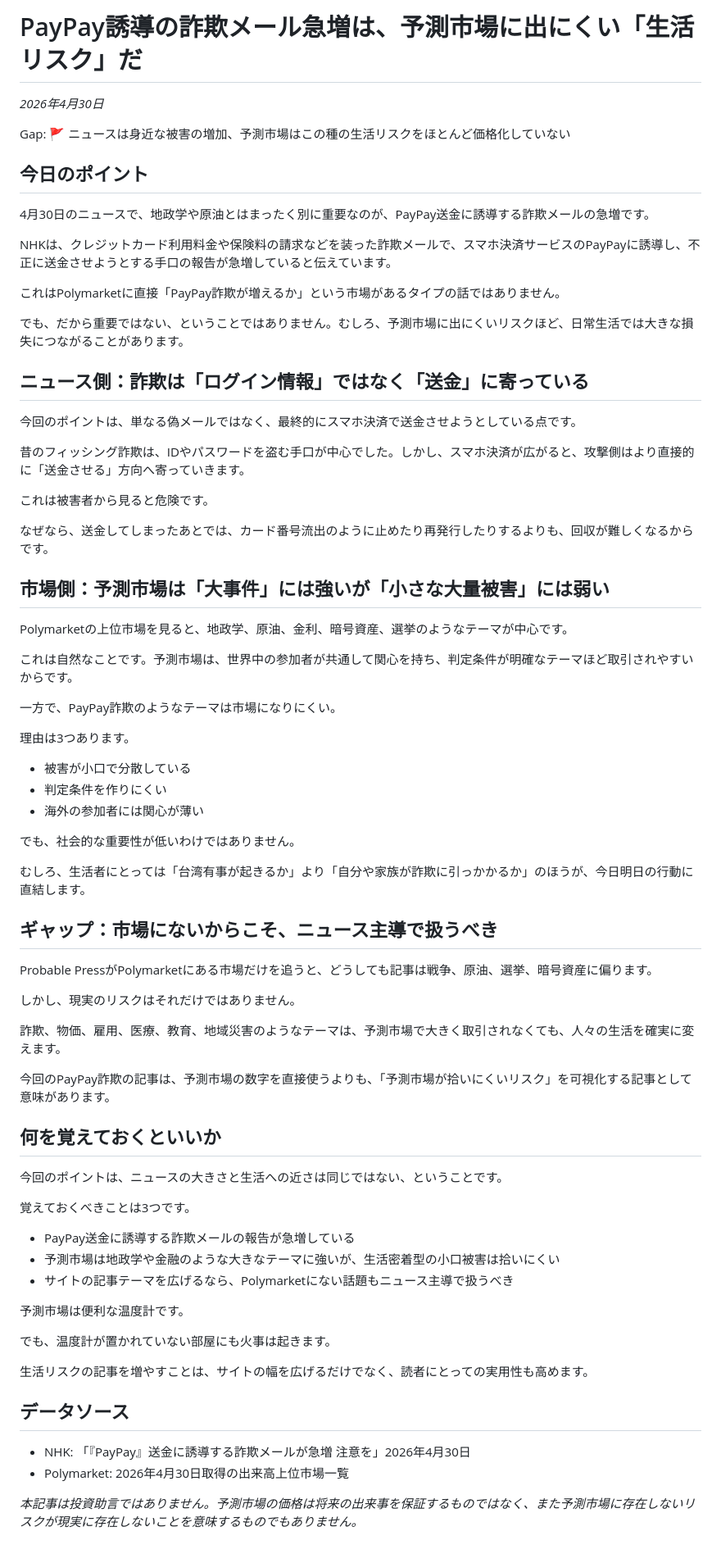
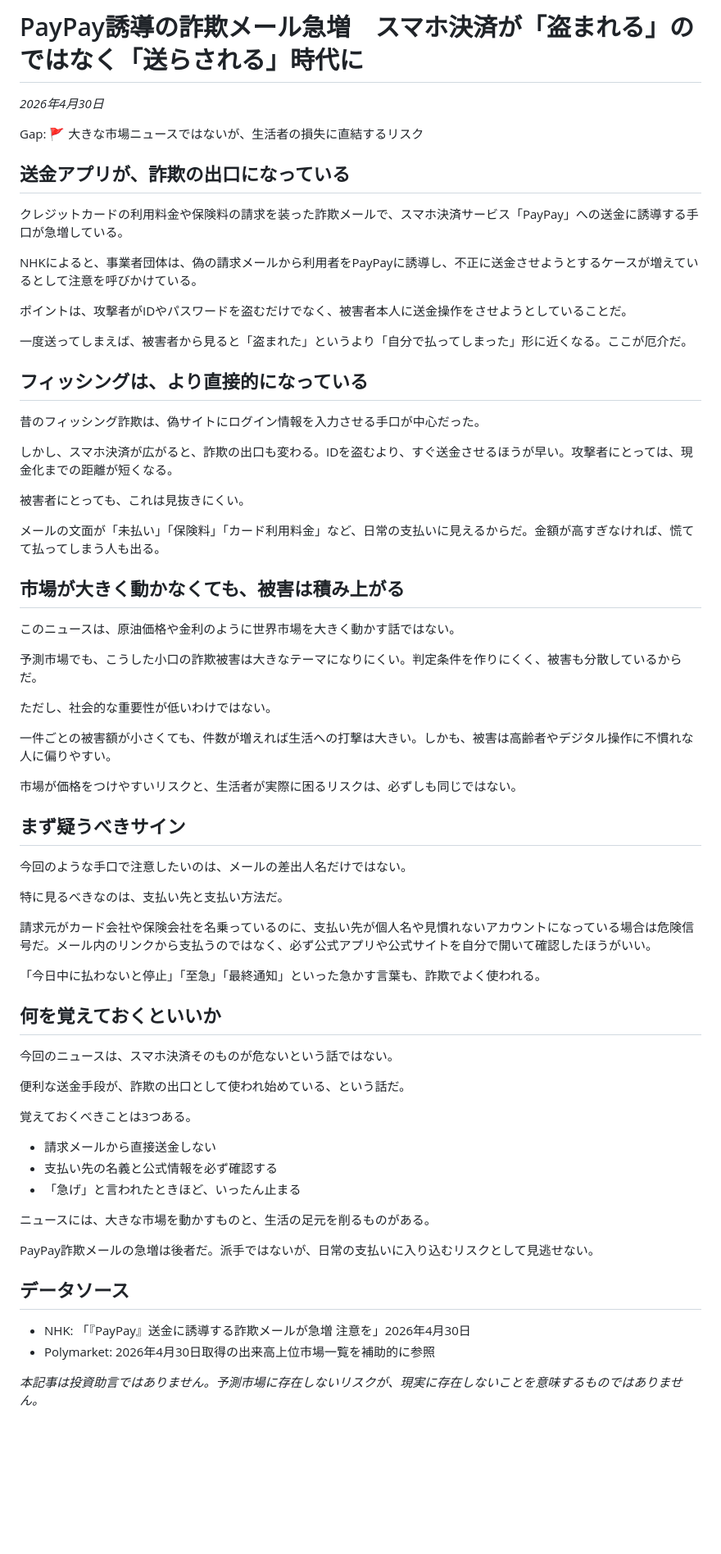
Before and after one commit to Probable-Press/news-prediction-matcher, a Markdown page: articles/2026-04-30-paypay-scam-digital-risk.md, the part around the change. Shown at 82% size. Rendered like a GitHub page; blank space fills up the shorter version.

Commit message:
Revise PayPay scam article in natural news style

```diff
--- a/articles/2026-04-30-paypay-scam-digital-risk.md
+++ b/articles/2026-04-30-paypay-scam-digital-risk.md
@@ -1,76 +1,70 @@
-# PayPay誘導の詐欺メール急増は、予測市場に出にくい「生活リスク」だ
+# PayPay誘導の詐欺メール急増　スマホ決済が「盗まれる」のではなく「送らされる」時代に
 
 _2026年4月30日_
 
-Gap: 🚩 ニュースは身近な被害の増加、予測市場はこの種の生活リスクをほとんど価格化していない
+Gap: 🚩 大きな市場ニュースではないが、生活者の損失に直結するリスク
 
-## 今日のポイント
+## 送金アプリが、詐欺の出口になっている
 
-4月30日のニュースで、地政学や原油とはまったく別に重要なのが、PayPay送金に誘導する詐欺メールの急増です。
+クレジットカードの利用料金や保険料の請求を装った詐欺メールで、スマホ決済サービス「PayPay」への送金に誘導する手口が急増している。
 
-NHKは、クレジットカード利用料金や保険料の請求などを装った詐欺メールで、スマホ決済サービスのPayPayに誘導し、不正に送金させようとする手口の報告が急増していると伝えています。
+NHKによると、事業者団体は、偽の請求メールから利用者をPayPayに誘導し、不正に送金させようとするケースが増えているとして注意を呼びかけている。
 
-これはPolymarketに直接「PayPay詐欺が増えるか」という市場があるタイプの話ではありません。
+ポイントは、攻撃者がIDやパスワードを盗むだけでなく、被害者本人に送金操作をさせようとしていることだ。
 
-でも、だから重要ではない、ということではありません。むしろ、予測市場に出にくいリスクほど、日常生活では大きな損失につながることがあります。
+一度送ってしまえば、被害者から見ると「盗まれた」というより「自分で払ってしまった」形に近くなる。ここが厄介だ。
 
-## ニュース側：詐欺は「ログイン情報」ではなく「送金」に寄っている
+## フィッシングは、より直接的になっている
 
-今回のポイントは、単なる偽メールではなく、最終的にスマホ決済で送金させようとしている点です。
+昔のフィッシング詐欺は、偽サイトにログイン情報を入力させる手口が中心だった。
 
-昔のフィッシング詐欺は、IDやパスワードを盗む手口が中心でした。しかし、スマホ決済が広がると、攻撃側はより直接的に「送金させる」方向へ寄っていきます。
+しかし、スマホ決済が広がると、詐欺の出口も変わる。IDを盗むより、すぐ送金させるほうが早い。攻撃者にとっては、現金化までの距離が短くなる。
 
-これは被害者から見ると危険です。
+被害者にとっても、これは見抜きにくい。
 
-なぜなら、送金してしまったあとでは、カード番号流出のように止めたり再発行したりするよりも、回収が難しくなるからです。
+メールの文面が「未払い」「保険料」「カード利用料金」など、日常の支払いに見えるからだ。金額が高すぎなければ、慌てて払ってしまう人も出る。
 
-## 市場側：予測市場は「大事件」には強いが「小さな大量被害」には弱い
+## 市場が大きく動かなくても、被害は積み上がる
 
-Polymarketの上位市場を見ると、地政学、原油、金利、暗号資産、選挙のようなテーマが中心です。
+このニュースは、原油価格や金利のように世界市場を大きく動かす話ではない。
 
-これは自然なことです。予測市場は、世界中の参加者が共通して関心を持ち、判定条件が明確なテーマほど取引されやすいからです。
+予測市場でも、こうした小口の詐欺被害は大きなテーマになりにくい。判定条件を作りにくく、被害も分散しているからだ。
 
-一方で、PayPay詐欺のようなテーマは市場になりにくい。
+ただし、社会的な重要性が低いわけではない。
 
-理由は3つあります。
+一件ごとの被害額が小さくても、件数が増えれば生活への打撃は大きい。しかも、被害は高齢者やデジタル操作に不慣れな人に偏りやすい。
 
-- 被害が小口で分散している
-- 判定条件を作りにくい
-- 海外の参加者には関心が薄い
+市場が価格をつけやすいリスクと、生活者が実際に困るリスクは、必ずしも同じではない。
 
-でも、社会的な重要性が低いわけではありません。
+## まず疑うべきサイン
 
-むしろ、生活者にとっては「台湾有事が起きるか」より「自分や家族が詐欺に引っかかるか」のほうが、今日明日の行動に直結します。
+今回のような手口で注意したいのは、メールの差出人名だけではない。
 
-## ギャップ：市場にないからこそ、ニュース主導で扱うべき
+特に見るべきなのは、支払い先と支払い方法だ。
 
-Probable PressがPolymarketにある市場だけを追うと、どうしても記事は戦争、原油、選挙、暗号資産に偏ります。
+請求元がカード会社や保険会社を名乗っているのに、支払い先が個人名や見慣れないアカウントになっている場合は危険信号だ。メール内のリンクから支払うのではなく、必ず公式アプリや公式サイトを自分で開いて確認したほうがいい。
 
-しかし、現実のリスクはそれだけではありません。
-
-詐欺、物価、雇用、医療、教育、地域災害のようなテーマは、予測市場で大きく取引されなくても、人々の生活を確実に変えます。
-
-今回のPayPay詐欺の記事は、予測市場の数字を直接使うよりも、「予測市場が拾いにくいリスク」を可視化する記事として意味があります。
+「今日中に払わないと停止」「至急」「最終通知」といった急かす言葉も、詐欺でよく使われる。
 
 ## 何を覚えておくといいか
 
-今回のポイントは、ニュースの大きさと生活への近さは同じではない、ということです。
+今回のニュースは、スマホ決済そのものが危ないという話ではない。
 
-覚えておくべきことは3つです。
+便利な送金手段が、詐欺の出口として使われ始めている、という話だ。
 
-- PayPay送金に誘導する詐欺メールの報告が急増している
-- 予測市場は地政学や金融のような大きなテーマに強いが、生活密着型の小口被害は拾いにくい
-- サイトの記事テーマを広げるなら、Polymarketにない話題もニュース主導で扱うべき
+覚えておくべきことは3つある。
 
-予測市場は便利な温度計です。
+- 請求メールから直接送金しない
+- 支払い先の名義と公式情報を必ず確認する
+- 「急げ」と言われたときほど、いったん止まる
 
-でも、温度計が置かれていない部屋にも火事は起きます。
+ニュースには、大きな市場を動かすものと、生活の足元を削るものがある。
 
-生活リスクの記事を増やすことは、サイトの幅を広げるだけでなく、読者にとっての実用性も高めます。
+PayPay詐欺メールの急増は後者だ。派手ではないが、日常の支払いに入り込むリスクとして見逃せない。
 
 ## データソース
 
 - NHK: 「『PayPay』送金に誘導する詐欺メールが急増 注意を」2026年4月30日
-- Polymarket: 2026年4月30日取得の出来高上位市場一覧
+- Polymarket: 2026年4月30日取得の出来高上位市場一覧を補助的に参照
 
-_本記事は投資助言ではありません。予測市場の価格は将来の出来事を保証するものではなく、また予測市場に存在しないリスクが現実に存在しないことを意味するものでもありません。_
+_本記事は投資助言ではありません。予測市場に存在しないリスクが、現実に存在しないことを意味するものではありません。_
```
